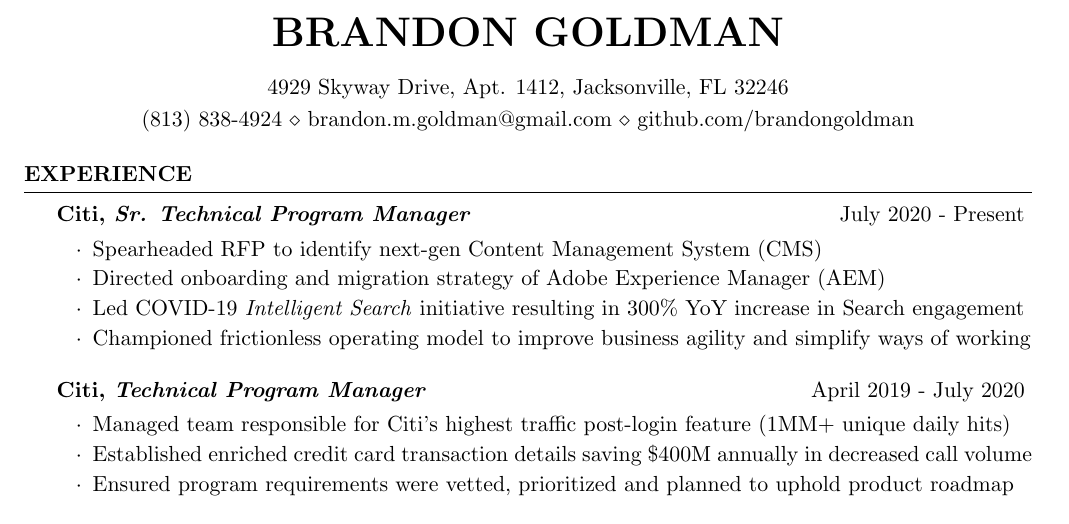
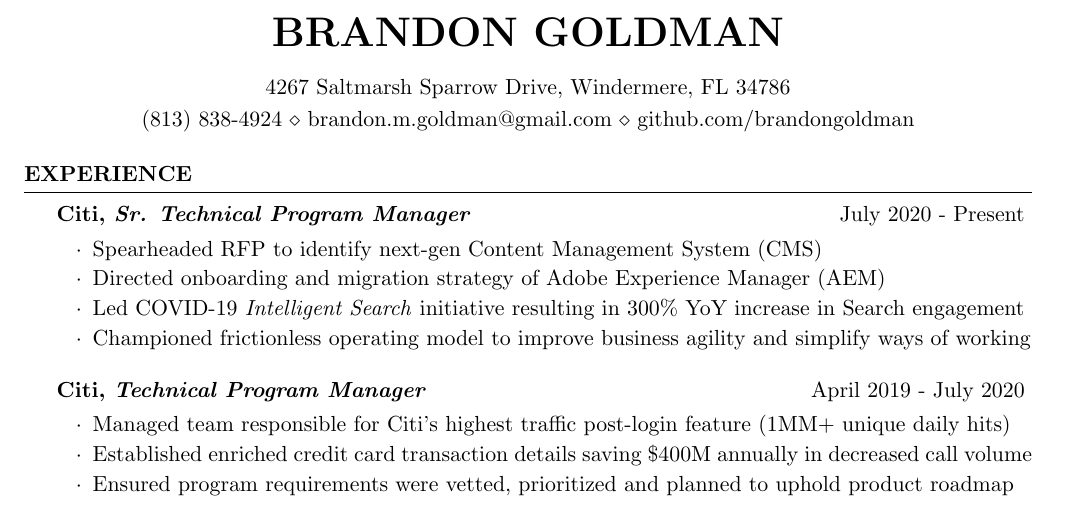
Before and after one commit to brandongoldman/resume, a LaTeX CV (bgoldman-2021.tex): part of the page, cut so that both start at the same text. Compiled offline with pdfLaTeX.

Commit message:
updated address

```diff
--- a/bgoldman-2021.tex
+++ b/bgoldman-2021.tex
@@ -8,7 +8,7 @@
 \newcommand{\tab}[1]{\hspace{.2667\textwidth}\rlap{#1}}
 \newcommand{\itab}[1]{\hspace{0em}\rlap{#1}}
 \name{Brandon Goldman} % Your name
-\address{4929 Skyway Drive, Apt. 1412, Jacksonville, FL 32246} % Your address
+\address{4267 Saltmarsh Sparrow Drive, Windermere, FL 34786} % Your address
 \address{(813)~838-4924 \\ brandon.m.goldman@gmail.com \\ github.com/brandongoldman} % Your phone number and email
 
 
```
Also changed, not shown: bgoldman-2021.pdf, 3 other files.
